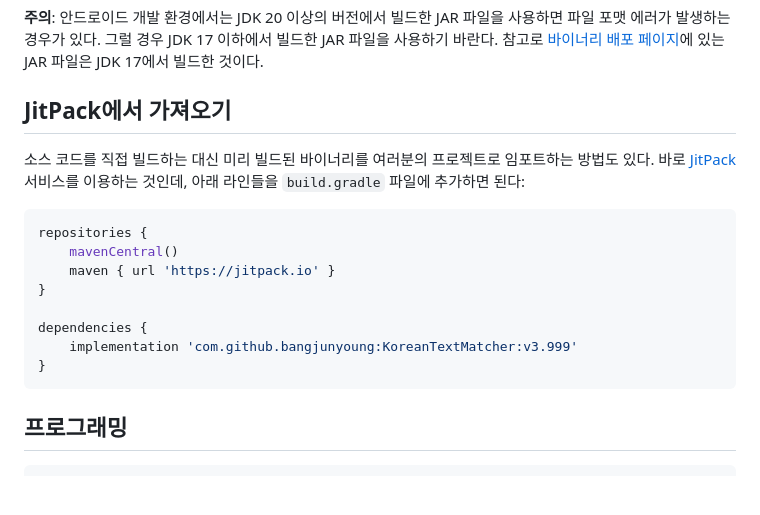
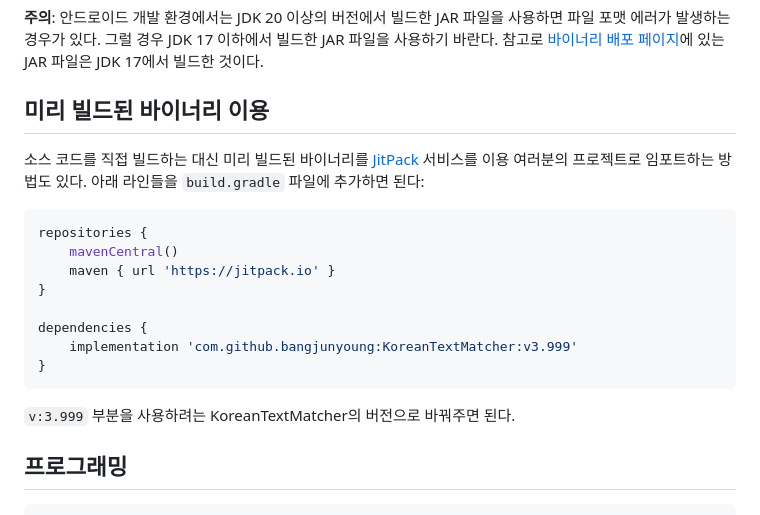
Before and after one commit to bangjunyoung/KoreanTextMatcher, a Markdown page: README.md, the part around the change. Drawn GitHub-style; blank space fills up the shorter version.

Commit message:
README 개선

````diff
--- a/README.md
+++ b/README.md
@@ -44,11 +44,10 @@ KoreanTextMatcher는 한글 음절 근사 매칭 및 초성 검색 기능을 제
 
 **주의**: 안드로이드 개발 환경에서는 JDK 20 이상의 버전에서 빌드한 JAR 파일을 사용하면 파일 포맷 에러가 발생하는 경우가 있다. 그럴 경우 JDK 17 이하에서 빌드한 JAR 파일을 사용하기 바란다. 참고로 [바이너리 배포 페이지](https://github.com/bangjunyoung/KoreanTextMatcher/releases/tag/4.0)에 있는 JAR 파일은 JDK 17에서 빌드한 것이다.
 
-## JitPack에서 가져오기
+## 미리 빌드된 바이너리 이용
 
-소스 코드를 직접 빌드하는 대신 미리 빌드된 바이너리를 여러분의 프로젝트로 임포트하는 방법도 있다. 바로 [JitPack](https://jitpack.io) 서비스를 이용하는 것인데,
+소스 코드를 직접 빌드하는 대신 미리 빌드된 바이너리를 [JitPack](https://jitpack.io) 서비스를 이용 여러분의 프로젝트로 임포트하는 방법도 있다.
 아래 라인들을 `build.gradle` 파일에 추가하면 된다:
-
 
 ```groovy
 repositories {
@@ -60,6 +59,8 @@ dependencies {
     implementation 'com.github.bangjunyoung:KoreanTextMatcher:v3.999'
 }
 ```
+
+`v:3.999` 부분을 사용하려는 KoreanTextMatcher의 버전으로 바꿔주면 된다.
 
 ## 프로그래밍
 
````
